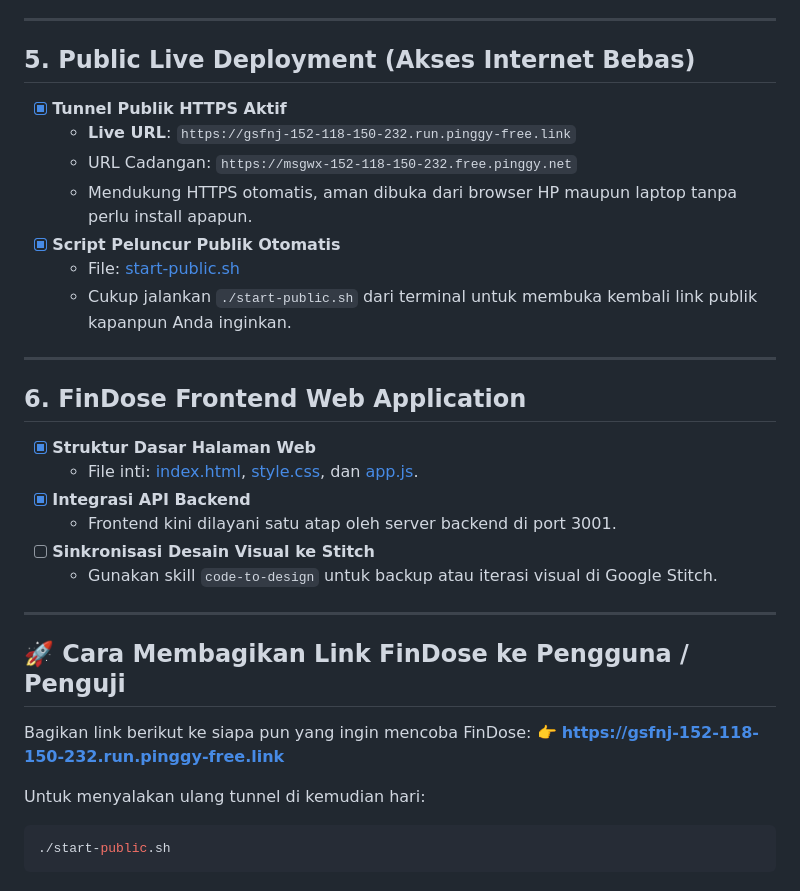
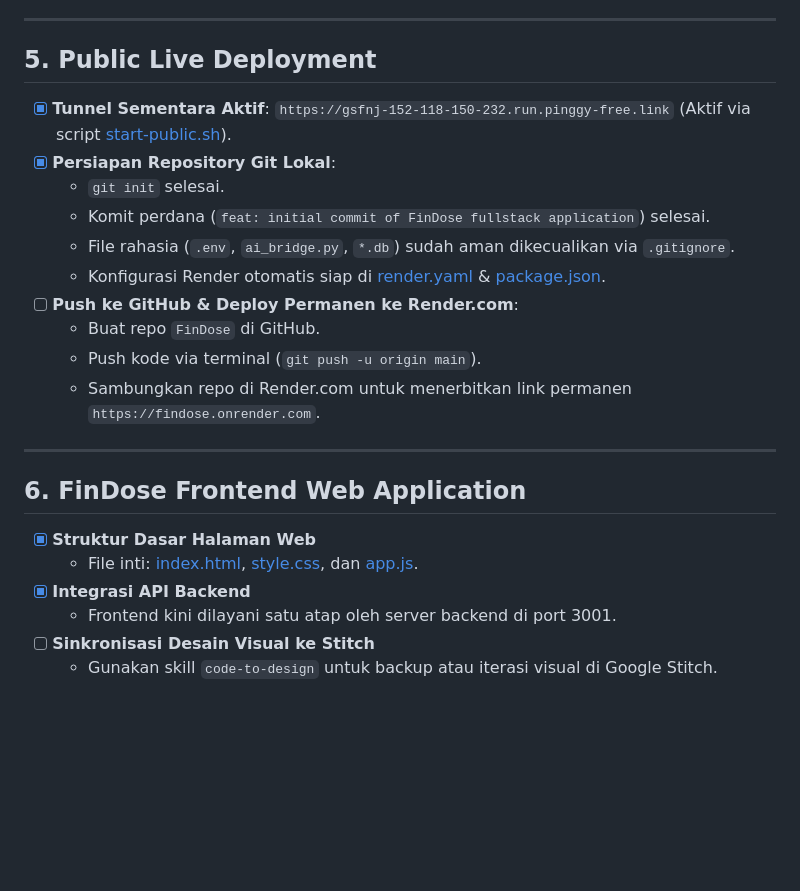
Before and after one commit to Rifqifaiz/FinDose, a Markdown page: plans/SETUP_TRACKER.md, the part around the change. Drawn GitHub-style; blank space fills up the shorter version.

Commit message:
docs: update setup tracker for Render deployment

````diff
--- a/plans/SETUP_TRACKER.md
+++ b/plans/SETUP_TRACKER.md
@@ -92,15 +92,17 @@ Terakhir diperbarui: 16 Oktober 2026
 
 ---
 
-## 5. Public Live Deployment (Akses Internet Bebas)
-
-- [x] **Tunnel Publik HTTPS Aktif**
-  - **Live URL**: `https://gsfnj-152-118-150-232.run.pinggy-free.link`
-  - URL Cadangan: `https://msgwx-152-118-150-232.free.pinggy.net`
-  - Mendukung HTTPS otomatis, aman dibuka dari browser HP maupun laptop tanpa perlu install apapun.
-- [x] **Script Peluncur Publik Otomatis**
-  - File: [start-public.sh](file:///Users/rifqi/Documents/FinDose/start-public.sh)
-  - Cukup jalankan `./start-public.sh` dari terminal untuk membuka kembali link publik kapanpun Anda inginkan.
+## 5. Public Live Deployment
+- [x] **Tunnel Sementara Aktif**: `https://gsfnj-152-118-150-232.run.pinggy-free.link` (Aktif via script [start-public.sh](file:///Users/rifqi/Documents/FinDose/start-public.sh)).
+- [x] **Persiapan Repository Git Lokal**:
+  - `git init` selesai.
+  - Komit perdana (`feat: initial commit of FinDose fullstack application`) selesai.
+  - File rahasia (`.env`, `ai_bridge.py`, `*.db`) sudah aman dikecualikan via `.gitignore`.
+  - Konfigurasi Render otomatis siap di [render.yaml](file:///Users/rifqi/Documents/FinDose/render.yaml) & [package.json](file:///Users/rifqi/Documents/FinDose/package.json).
+- [ ] **Push ke GitHub & Deploy Permanen ke Render.com**:
+  - Buat repo `FinDose` di GitHub.
+  - Push kode via terminal (`git push -u origin main`).
+  - Sambungkan repo di Render.com untuk menerbitkan link permanen `https://findose.onrender.com`.
 
 ---
 
@@ -112,15 +114,3 @@ Terakhir diperbarui: 16 Oktober 2026
   - Frontend kini dilayani satu atap oleh server backend di port 3001.
 - [ ] **Sinkronisasi Desain Visual ke Stitch**
   - Gunakan skill `code-to-design` untuk backup atau iterasi visual di Google Stitch.
-
----
-
-## 🚀 Cara Membagikan Link FinDose ke Pengguna / Penguji
-
-Bagikan link berikut ke siapa pun yang ingin mencoba FinDose:
-👉 **https://gsfnj-152-118-150-232.run.pinggy-free.link**
-
-Untuk menyalakan ulang tunnel di kemudian hari:
-```bash
-./start-public.sh
-```
````
